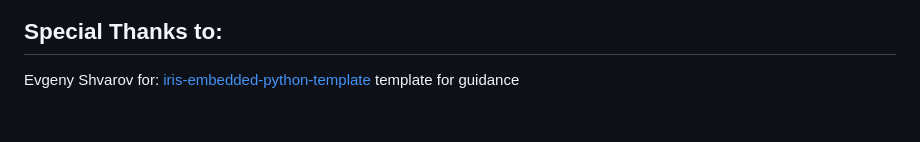
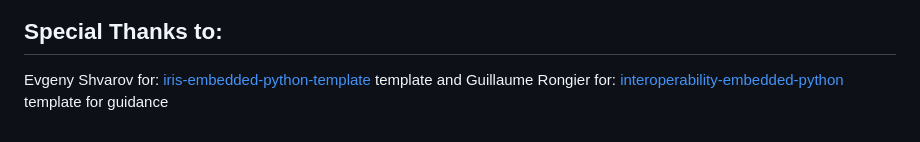
Before and after one commit to Frisle/iris-GenLab, a Markdown page: README.md, the part around the change. Drawn GitHub-style.

```diff
--- a/README.md
+++ b/README.md
@@ -117,4 +117,5 @@ To view table details, navigate to
 
 
 ## Special Thanks to:
-Evgeny Shvarov for: [iris-embedded-python-template](https://openexchange.intersystems.com/package/iris-embedded-python-template) template for guidance
+Evgeny Shvarov for: [iris-embedded-python-template](https://openexchange.intersystems.com/package/iris-embedded-python-template) template and
+Guillaume Rongier for: [interoperability-embedded-python](https://github.com/grongierisc/interoperability-embedded-python) template for guidance
```
